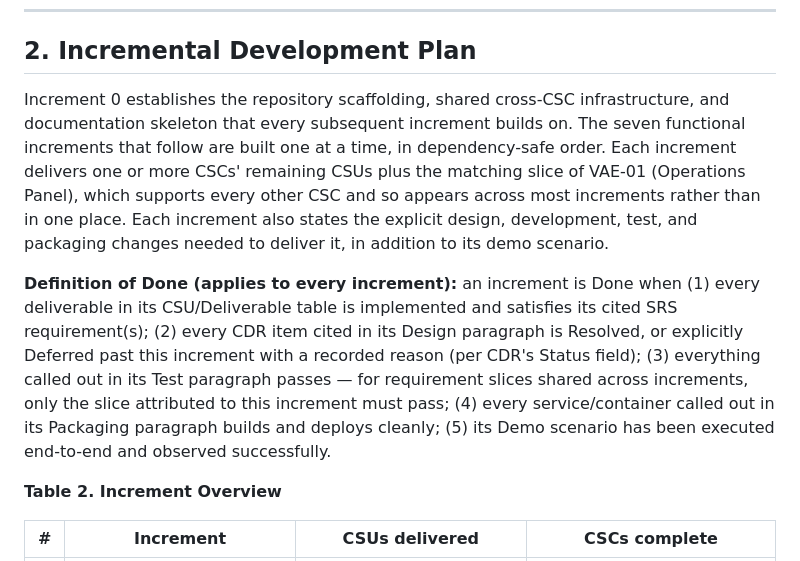
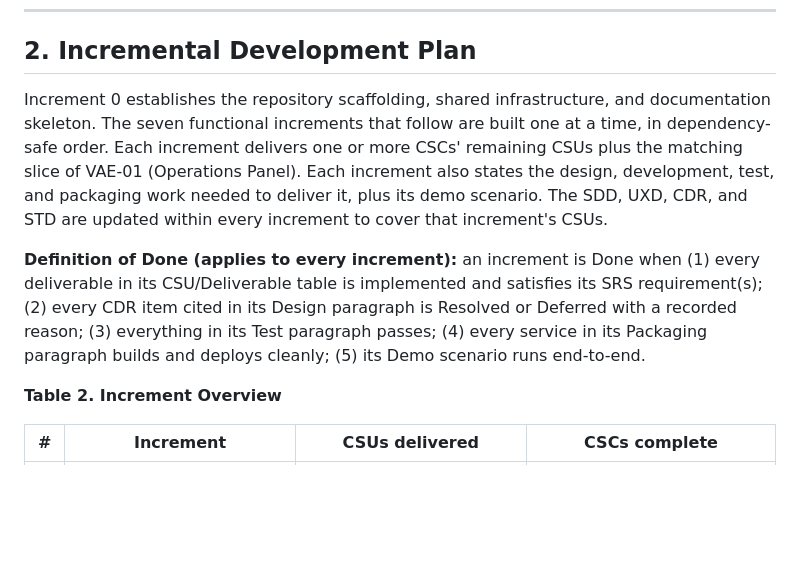
Before and after one commit to onuralpyigit/system-as-a-graph, a Markdown page: docs/planning/SDP.md, the part around the change. Rendered like a GitHub page; blank space fills up the shorter version.

Commit message:
docs(sdp): update increment 0 plan and definition of done
Refine the Incremental Development Plan in the SDP document by
clarifying the scope of Increment 0 and simplifying the
Definition of Done criteria for better readability.

```diff
--- a/docs/planning/SDP.md
+++ b/docs/planning/SDP.md
@@ -53,9 +53,9 @@ Each leaf bullet below cites the exact SRS requirement ID range it realizes.
 
 ## 2. Incremental Development Plan
 
-Increment 0 establishes the repository scaffolding, shared cross-CSC infrastructure, and documentation skeleton that every subsequent increment builds on. The seven functional increments that follow are built one at a time, in dependency-safe order. Each increment delivers one or more CSCs' remaining CSUs plus the matching slice of VAE-01 (Operations Panel), which supports every other CSC and so appears across most increments rather than in one place. Each increment also states the explicit design, development, test, and packaging changes needed to deliver it, in addition to its demo scenario.
+Increment 0 establishes the repository scaffolding, shared infrastructure, and documentation skeleton. The seven functional increments that follow are built one at a time, in dependency-safe order. Each increment delivers one or more CSCs' remaining CSUs plus the matching slice of VAE-01 (Operations Panel). Each increment also states the design, development, test, and packaging work needed to deliver it, plus its demo scenario. The SDD, UXD, CDR, and STD are updated within every increment to cover that increment's CSUs.
 
-**Definition of Done (applies to every increment):** an increment is Done when (1) every deliverable in its CSU/Deliverable table is implemented and satisfies its cited SRS requirement(s); (2) every CDR item cited in its Design paragraph is Resolved, or explicitly Deferred past this increment with a recorded reason (per CDR's Status field); (3) everything called out in its Test paragraph passes — for requirement slices shared across increments, only the slice attributed to this increment must pass; (4) every service/container called out in its Packaging paragraph builds and deploys cleanly; (5) its Demo scenario has been executed end-to-end and observed successfully.
+**Definition of Done (applies to every increment):** an increment is Done when (1) every deliverable in its CSU/Deliverable table is implemented and satisfies its SRS requirement(s); (2) every CDR item cited in its Design paragraph is Resolved or Deferred with a recorded reason; (3) everything in its Test paragraph passes; (4) every service in its Packaging paragraph builds and deploys cleanly; (5) its Demo scenario runs end-to-end.
 
 **Table 2. Increment Overview**
 
```
